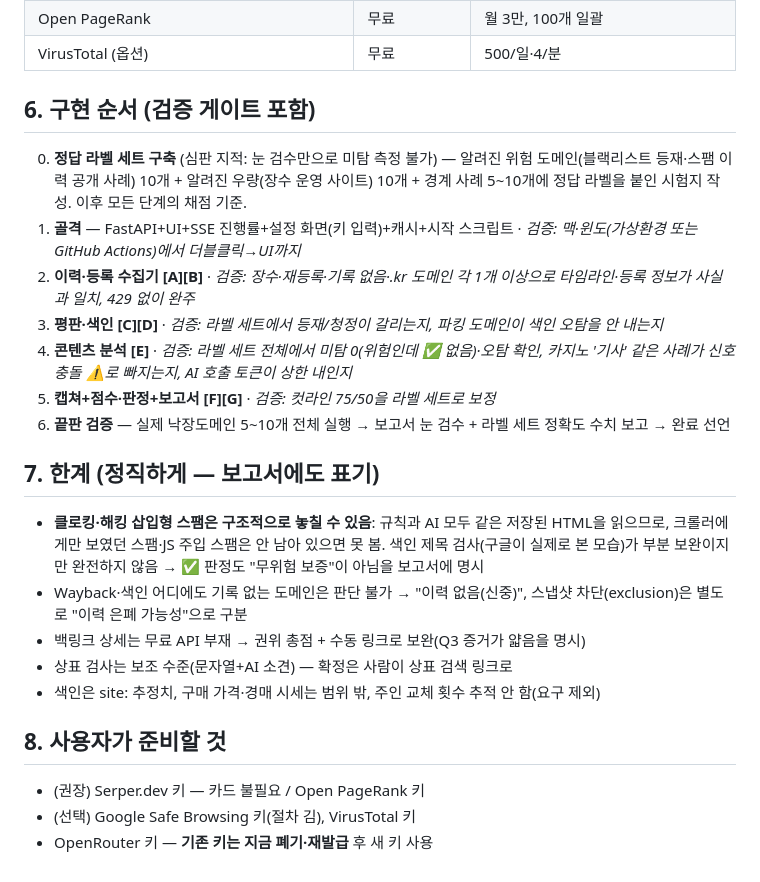
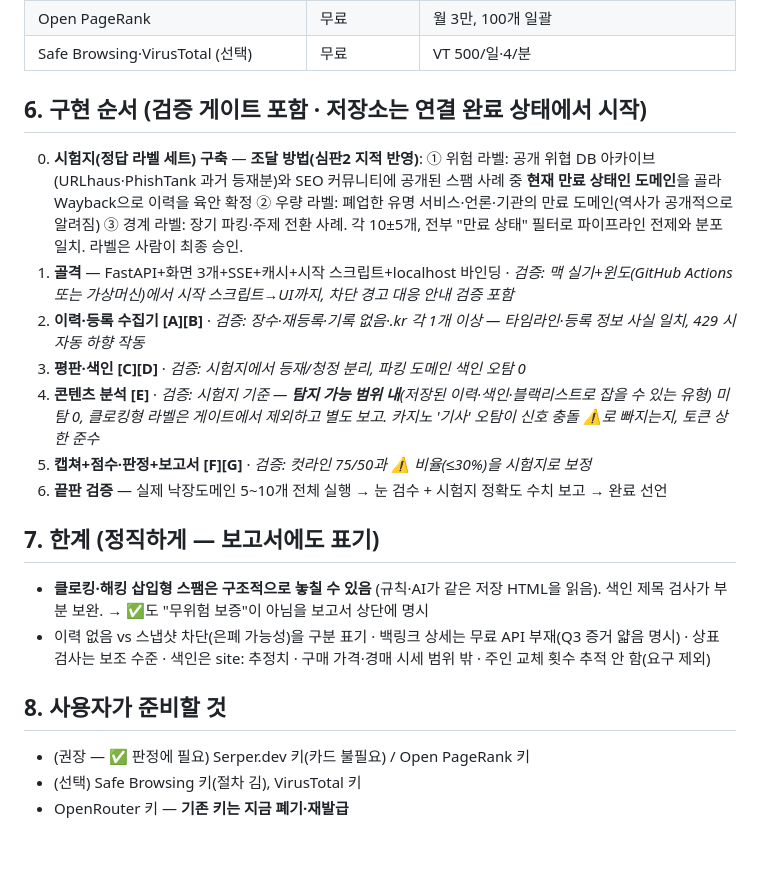
Before and after one commit to harisbaguette/domainhistorychecker, a Markdown page: PLAN.md, the part around one of its changes. Rendered like a GitHub page.

```diff
--- a/PLAN.md
+++ b/PLAN.md
@@ -107,26 +120,22 @@
 | Open PageRank | 무료 | 월 3만, 100개 일괄 |
-| VirusTotal (옵션) | 무료 | 500/일·4/분 |
+| Safe Browsing·VirusTotal (선택) | 무료 | VT 500/일·4/분 |
 
-## 6. 구현 순서 (검증 게이트 포함)
+## 6. 구현 순서 (검증 게이트 포함 · 저장소는 연결 완료 상태에서 시작)
 
-0. **정답 라벨 세트 구축** (심판 지적: 눈 검수만으로 미탐 측정 불가) — 알려진 위험 도메인(블랙리스트 등재·스팸 이력 공개 사례) 10개 + 알려진 우량(장수 운영 사이트) 10개 + 경계 사례 5~10개에 정답 라벨을 붙인 시험지 작성. 이후 모든 단계의 채점 기준.
-1. **골격** — FastAPI+UI+SSE 진행률+설정 화면(키 입력)+캐시+시작 스크립트 · *검증: 맥·윈도(가상환경 또는 GitHub Actions)에서 더블클릭→UI까지*
-2. **이력·등록 수집기 [A][B]** · *검증: 장수·재등록·기록 없음·.kr 도메인 각 1개 이상으로 타임라인·등록 정보가 사실과 일치, 429 없이 완주*
-3. **평판·색인 [C][D]** · *검증: 라벨 세트에서 등재/청정이 갈리는지, 파킹 도메인이 색인 오탐을 안 내는지*
-4. **콘텐츠 분석 [E]** · *검증: 라벨 세트 전체에서 미탐 0(위험인데 ✅ 없음)·오탐 확인, 카지노 '기사' 같은 사례가 신호 충돌 ⚠️로 빠지는지, AI 호출 토큰이 상한 내인지*
-5. **캡쳐+점수·판정+보고서 [F][G]** · *검증: 컷라인 75/50을 라벨 세트로 보정*
-6. **끝판 검증** — 실제 낙장도메인 5~10개 전체 실행 → 보고서 눈 검수 + 라벨 세트 정확도 수치 보고 → 완료 선언
+0. **시험지(정답 라벨 세트) 구축** — **조달 방법(심판2 지적 반영)**: ① 위험 라벨: 공개 위협 DB 아카이브(URLhaus·PhishTank 과거 등재분)와 SEO 커뮤니티에 공개된 스팸 사례 중 **현재 만료 상태인 도메인**을 골라 Wayback으로 이력을 육안 확정 ② 우량 라벨: 폐업한 유명 서비스·언론·기관의 만료 도메인(역사가 공개적으로 알려짐) ③ 경계 라벨: 장기 파킹·주제 전환 사례. 각 10±5개, 전부 "만료 상태" 필터로 파이프라인 전제와 분포 일치. 라벨은 사람이 최종 승인.
+1. **골격** — FastAPI+화면 3개+SSE+캐시+시작 스크립트+localhost 바인딩 · *검증: 맥 실기+윈도(GitHub Actions 또는 가상머신)에서 시작 스크립트→UI까지, 차단 경고 대응 안내 검증 포함*
+2. **이력·등록 수집기 [A][B]** · *검증: 장수·재등록·기록 없음·.kr 각 1개 이상 — 타임라인·등록 정보 사실 일치, 429 시 자동 하향 작동*
+3. **평판·색인 [C][D]** · *검증: 시험지에서 등재/청정 분리, 파킹 도메인 색인 오탐 0*
+4. **콘텐츠 분석 [E]** · *검증: 시험지 기준 — **탐지 가능 범위 내**(저장된 이력·색인·블랙리스트로 잡을 수 있는 유형) 미탐 0, 클로킹형 라벨은 게이트에서 제외하고 별도 보고. 카지노 '기사' 오탐이 신호 충돌 ⚠️로 빠지는지, 토큰 상한 준수*
+5. **캡쳐+점수·판정+보고서 [F][G]** · *검증: 컷라인 75/50과 ⚠️ 비율(≤30%)을 시험지로 보정*
+6. **끝판 검증** — 실제 낙장도메인 5~10개 전체 실행 → 눈 검수 + 시험지 정확도 수치 보고 → 완료 선언
 
 ## 7. 한계 (정직하게 — 보고서에도 표기)
 
-- **클로킹·해킹 삽입형 스팸은 구조적으로 놓칠 수 있음**: 규칙과 AI 모두 같은 저장된 HTML을 읽으므로, 크롤러에게만 보였던 스팸·JS 주입 스팸은 안 남아 있으면 못 봄. 색인 제목 검사(구글이 실제로 본 모습)가 부분 보완이지만 완전하지 않음 → ✅ 판정도 "무위험 보증"이 아님을 보고서에 명시
-- Wayback·색인 어디에도 기록 없는 도메인은 판단 불가 → "이력 없음(신중)", 스냅샷 차단(exclusion)은 별도로 "이력 은폐 가능성"으로 구분
-- 백링크 상세는 무료 API 부재 → 권위 총점 + 수동 링크로 보완(Q3 증거가 얇음을 명시)
-- 상표 검사는 보조 수준(문자열+AI 소견) — 확정은 사람이 상표 검색 링크로
-- 색인은 site: 추정치, 구매 가격·경매 시세는 범위 밖, 주인 교체 횟수 추적 안 함(요구 제외)
+- **클로킹·해킹 삽입형 스팸은 구조적으로 놓칠 수 있음** (규칙·AI가 같은 저장 HTML을 읽음). 색인 제목 검사가 부분 보완. → ✅도 "무위험 보증"이 아님을 보고서 상단에 명시
+- 이력 없음 vs 스냅샷 차단(은폐 가능성)을 구분 표기 · 백링크 상세는 무료 API 부재(Q3 증거 얇음 명시) · 상표 검사는 보조 수준 · 색인은 site: 추정치 · 구매 가격·경매 시세 범위 밖 · 주인 교체 횟수 추적 안 함(요구 제외)
 
 ## 8. 사용자가 준비할 것
-
-- (권장) Serper.dev 키 — 카드 불필요 / Open PageRank 키
-- (선택) Google Safe Browsing 키(절차 김), VirusTotal 키
-- OpenRouter 키 — **기존 키는 지금 폐기·재발급** 후 새 키 사용
+- (권장 — ✅ 판정에 필요) Serper.dev 키(카드 불필요) / Open PageRank 키
+- (선택) Safe Browsing 키(절차 김), VirusTotal 키
+- OpenRouter 키 — **기존 키는 지금 폐기·재발급**
```
Also changed, not shown: other parts of PLAN.md (+77 -64 lines).
